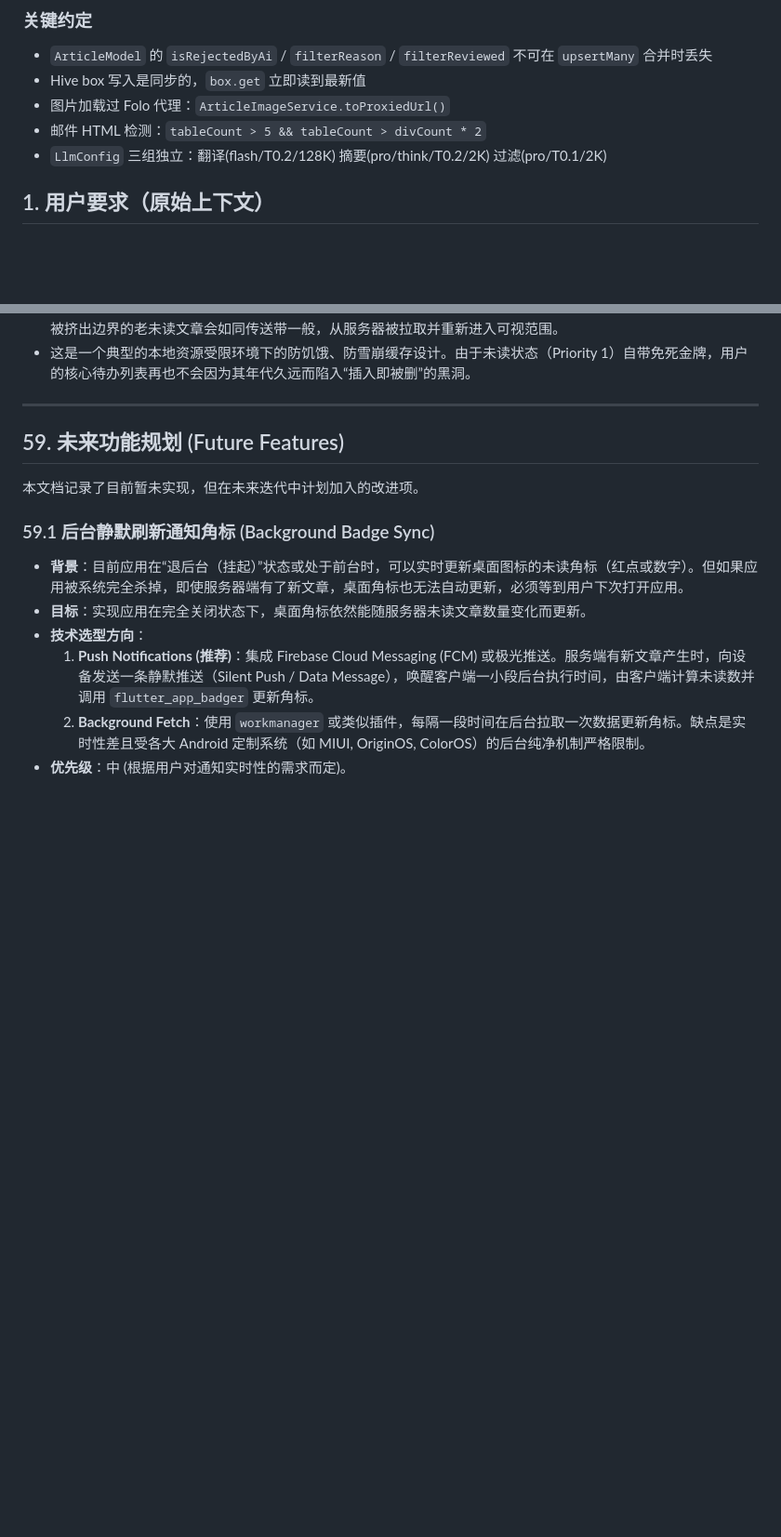
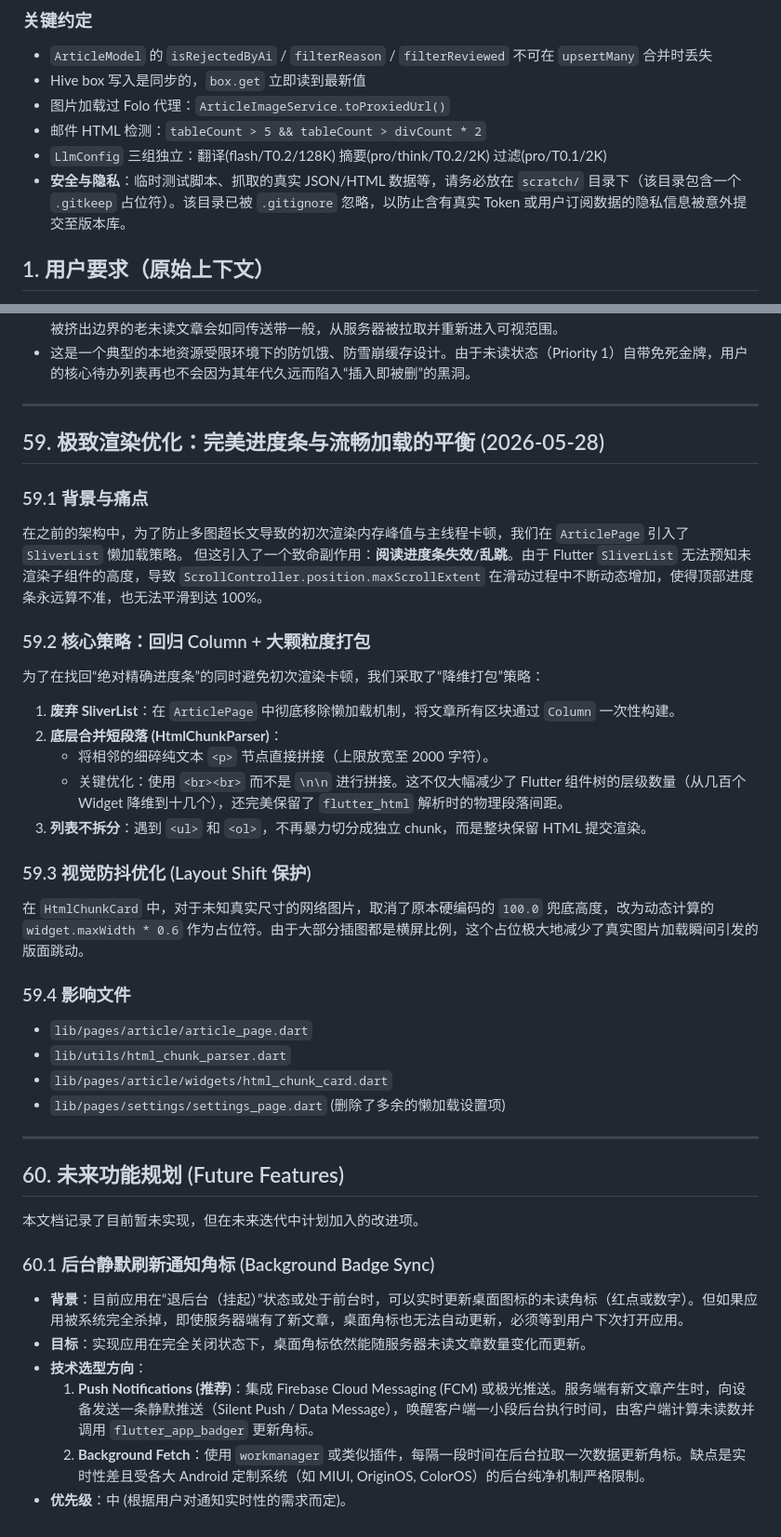
Before and after one commit to X-Ray-git/autofolo-mobile, a Markdown page: AGENT_HANDOFF.md, 2 parts joined by grey strips. Shown at 93% size. Drawn GitHub-style; blank space fills up the shorter version.

Commit message:
docs: append article rendering optimizations to agent handoff

```diff
--- a/AGENT_HANDOFF.md
+++ b/AGENT_HANDOFF.md
@@ -25,6 +25,7 @@
 - 图片加载过 Folo 代理：`ArticleImageService.toProxiedUrl()`
 - 邮件 HTML 检测：`tableCount > 5 && tableCount > divCount * 2`
 - `LlmConfig` 三组独立：翻译(flash/T0.2/128K) 摘要(pro/think/T0.2/2K) 过滤(pro/T0.1/2K)
+- **安全与隐私**：临时测试脚本、抓取的真实 JSON/HTML 数据等，请务必放在 `scratch/` 目录下（该目录包含一个 `.gitkeep` 占位符）。该目录已被 `.gitignore` 忽略，以防止含有真实 Token 或用户订阅数据的隐私信息被意外提交至版本库。
 
 ## 1. 用户要求（原始上下文）
 
@@ -2008,11 +2009,36 @@ FeedHttp.collectEntries(read: true, publishedAfter: isoStr, ...);
 
 ---
 
-## 59. 未来功能规划 (Future Features)
+## 59. 极致渲染优化：完美进度条与流畅加载的平衡 (2026-05-28)
+
+### 59.1 背景与痛点
+在之前的架构中，为了防止多图超长文导致的初次渲染内存峰值与主线程卡顿，我们在 `ArticlePage` 引入了 `SliverList` 懒加载策略。
+但这引入了一个致命副作用：**阅读进度条失效/乱跳**。由于 Flutter `SliverList` 无法预知未渲染子组件的高度，导致 `ScrollController.position.maxScrollExtent` 在滑动过程中不断动态增加，使得顶部进度条永远算不准，也无法平滑到达 100%。
+
+### 59.2 核心策略：回归 Column + 大颗粒度打包
+为了在找回“绝对精确进度条”的同时避免初次渲染卡顿，我们采取了“降维打包”策略：
+1. **废弃 SliverList**：在 `ArticlePage` 中彻底移除懒加载机制，将文章所有区块通过 `Column` 一次性构建。
+2. **底层合并短段落 (HtmlChunkParser)**：
+   - 将相邻的细碎纯文本 `<p>` 节点直接拼接（上限放宽至 2000 字符）。
+   - 关键优化：使用 `<br><br>` 而不是 `\n\n` 进行拼接。这不仅大幅减少了 Flutter 组件树的层级数量（从几百个 Widget 降维到十几个），还完美保留了 `flutter_html` 解析时的物理段落间距。
+3. **列表不拆分**：遇到 `<ul>` 和 `<ol>`，不再暴力切分成独立 chunk，而是整块保留 HTML 提交渲染。
+
+### 59.3 视觉防抖优化 (Layout Shift 保护)
+在 `HtmlChunkCard` 中，对于未知真实尺寸的网络图片，取消了原本硬编码的 `100.0` 兜底高度，改为动态计算的 `widget.maxWidth * 0.6` 作为占位符。由于大部分插图都是横屏比例，这个占位极大地减少了真实图片加载瞬间引发的版面跳动。
+
+### 59.4 影响文件
+- `lib/pages/article/article_page.dart`
+- `lib/utils/html_chunk_parser.dart`
+- `lib/pages/article/widgets/html_chunk_card.dart`
+- `lib/pages/settings/settings_page.dart` (删除了多余的懒加载设置项)
+
+---
+
+## 60. 未来功能规划 (Future Features)
 
 本文档记录了目前暂未实现，但在未来迭代中计划加入的改进项。
 
-### 59.1 后台静默刷新通知角标 (Background Badge Sync)
+### 60.1 后台静默刷新通知角标 (Background Badge Sync)
 - **背景**：目前应用在“退后台（挂起）”状态或处于前台时，可以实时更新桌面图标的未读角标（红点或数字）。但如果应用被系统完全杀掉，即使服务器端有了新文章，桌面角标也无法自动更新，必须等到用户下次打开应用。
 - **目标**：实现应用在完全关闭状态下，桌面角标依然能随服务器未读文章数量变化而更新。
 - **技术选型方向**：
```
